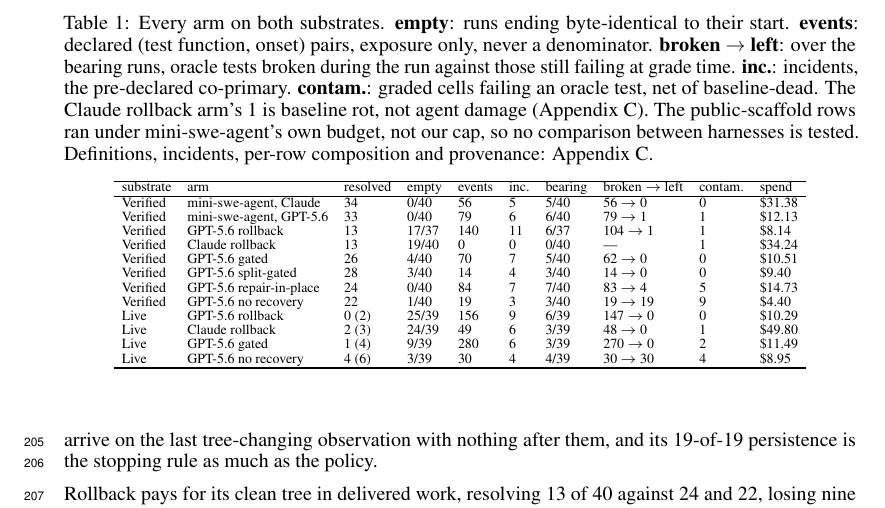
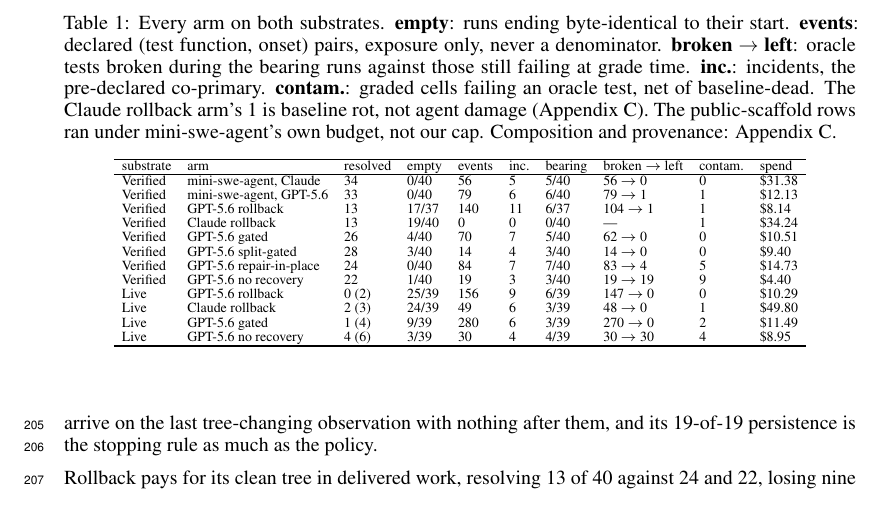
Before and after one commit to zanwenfu/taste-is-all-you-need, a LaTeX paper (paper/latex/main.tex): part of page 6 of 19, cut so that both start at the same text. Compiled offline with pdfLaTeX.

Commit message:
Compress Table 1's caption to buy page-6 slack
The caption restated two things the body already says: that the public-scaffold
rows ran under mini-swe-agent's own budget so no cross-harness comparison is
tested (Sections 4, 5.1 and 5.4 all say it), and a four-item pointer to
Appendix C. Page 6 carries Table 1 as a float and is the constrained page, so
its caption is one of the only places where a cut actually buys text room.
Measured: this frees room for 12 to 19 words elsewhere.

Co-Authored-By: Claude Opus 5 (1M context) <noreply@anthropic.com>

```diff
--- a/paper/latex/main.tex
+++ b/paper/latex/main.tex
@@ -109,7 +109,7 @@
 
 \subsection{Replication on SWE-bench Live}
 
-\begin{table}[t]\caption{Every arm on both substrates. \textbf{empty}: runs ending byte-identical to their start. \textbf{events}: declared (test function, onset) pairs, exposure only, never a denominator. \textbf{broken $\rightarrow$ left}: over the bearing runs, oracle tests broken during the run against those still failing at grade time. \textbf{inc.}: incidents, the pre-declared co-primary. \textbf{contam.}: graded cells failing an oracle test, net of baseline-dead. The Claude rollback arm's 1 is baseline rot, not agent damage (Appendix C). The public-scaffold rows ran under mini-swe-agent's own budget, not our cap, so no comparison between harnesses is tested. Definitions, incidents, per-row composition and provenance: Appendix C.}\label{tab:every-arm-on-both-substr}
+\begin{table}[t]\caption{Every arm on both substrates. \textbf{empty}: runs ending byte-identical to their start. \textbf{events}: declared (test function, onset) pairs, exposure only, never a denominator. \textbf{broken $\rightarrow$ left}: oracle tests broken during the bearing runs against those still failing at grade time. \textbf{inc.}: incidents, the pre-declared co-primary. \textbf{contam.}: graded cells failing an oracle test, net of baseline-dead. The Claude rollback arm's 1 is baseline rot, not agent damage (Appendix C). The public-scaffold rows ran under mini-swe-agent's own budget, not our cap. Composition and provenance: Appendix C.}\label{tab:every-arm-on-both-substr}
 \centering\scriptsize\setlength{\aboverulesep}{0pt}\setlength{\belowrulesep}{0pt}\renewcommand{\arraystretch}{0.86}\setlength{\tabcolsep}{4pt}\begin{tabular}{llllllllll}
 \toprule
 substrate & arm & resolved & empty & events & inc. & bearing & broken $\rightarrow$ left & contam. & spend \\
```
Also changed, not shown: paper/workshop.md (+1 -1 lines), paper/latex/main.pdf.
